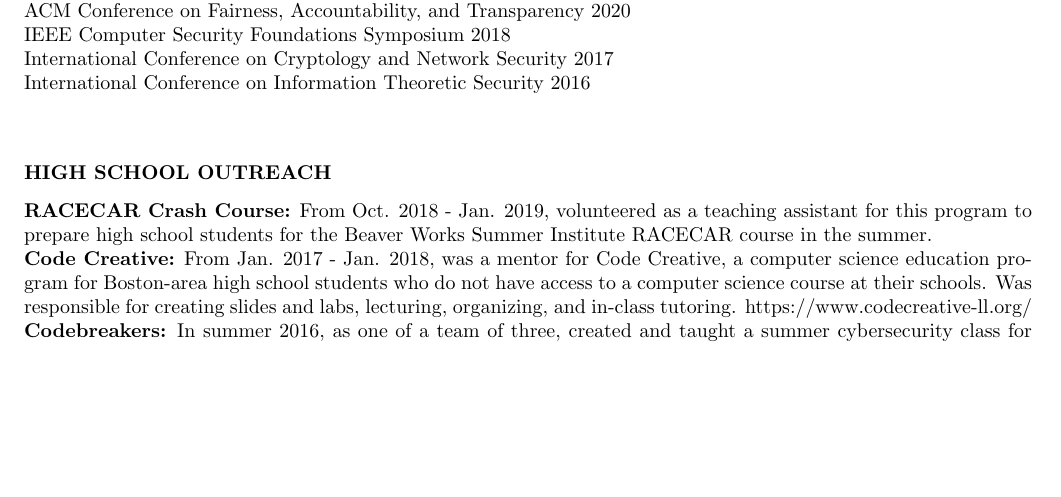
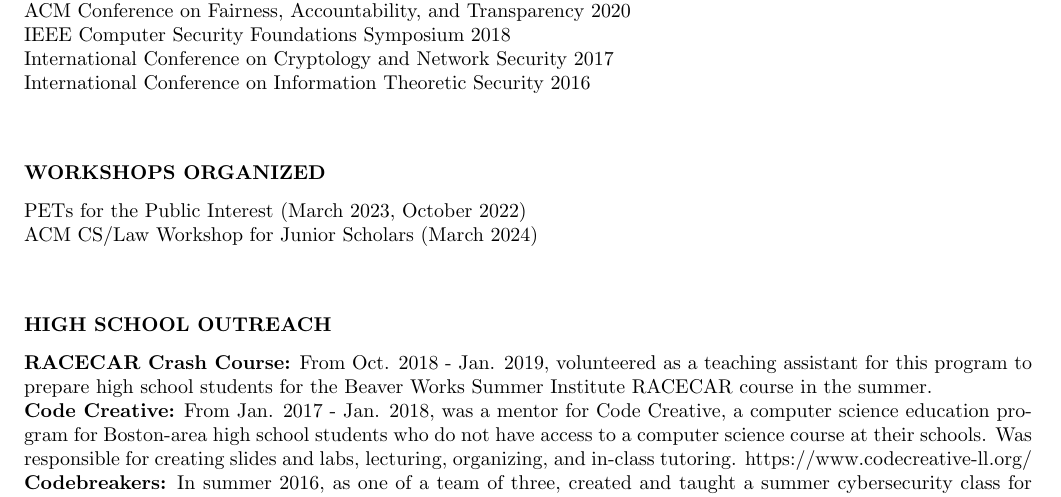
Before and after one commit to sarahscheffler/sarahscheffler-net, a LaTeX CV (cv-folder/cv.tex): part of page 4 of 5, cut so that both start at the same text, the shorter picture padded with empty space. Compiled offline with pdfLaTeX.

Commit message:
added workshops

```diff
--- a/cv-folder/cv.tex
+++ b/cv-folder/cv.tex
@@ -287,6 +287,13 @@ International Conference on Information Theoretic Security 2016
 
 \vspace{0.25in}
 
+\section{WORKSHOPS ORGANIZED}
+\vspace{0.1in}
+PETs for the Public Interest (March 2023, October 2022) \\
+ACM CS/Law Workshop for Junior Scholars (March 2024)
+
+
+\vspace{0.25in}
 
 \section{HIGH SCHOOL OUTREACH}
 \vspace{0.1in}
```
Also changed, not shown: cv-folder/cv.pdf.
